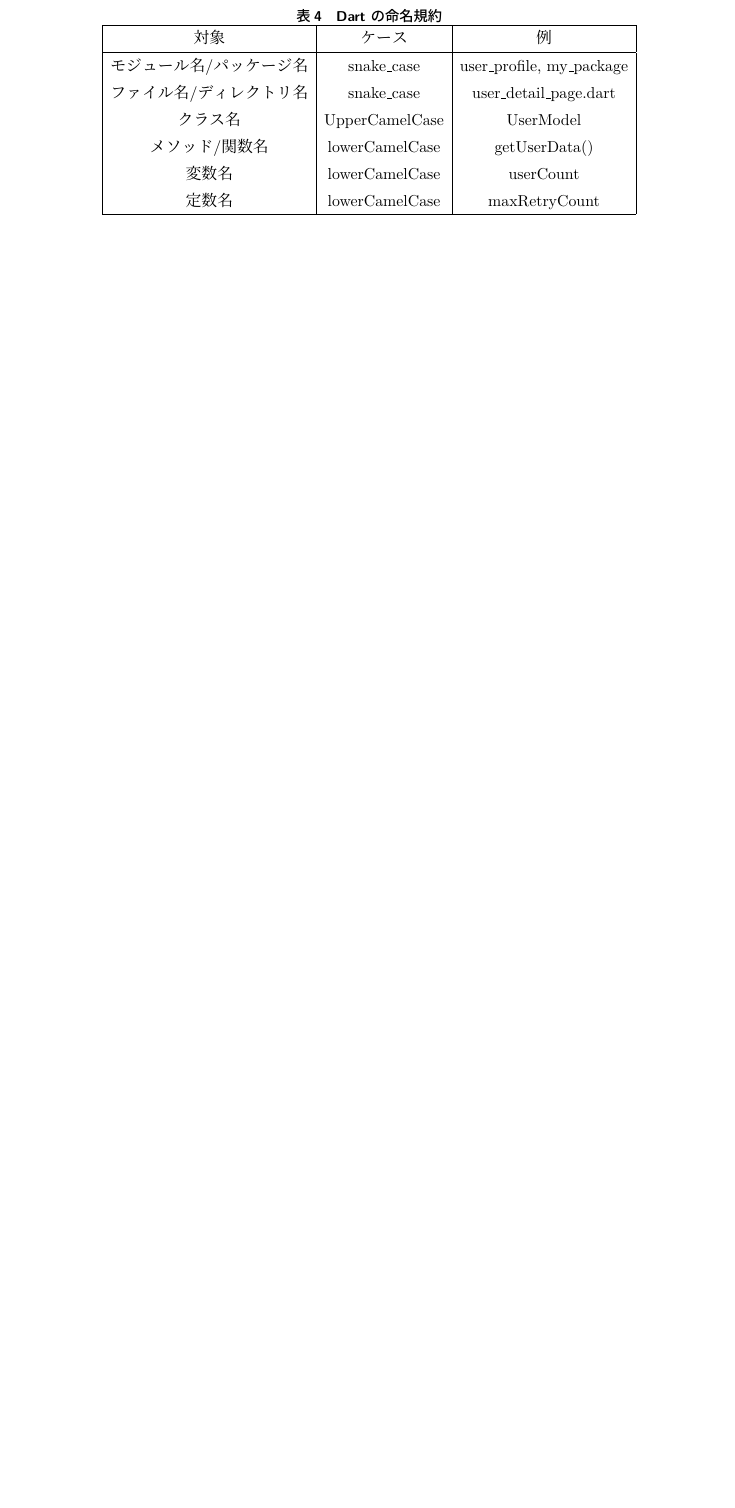
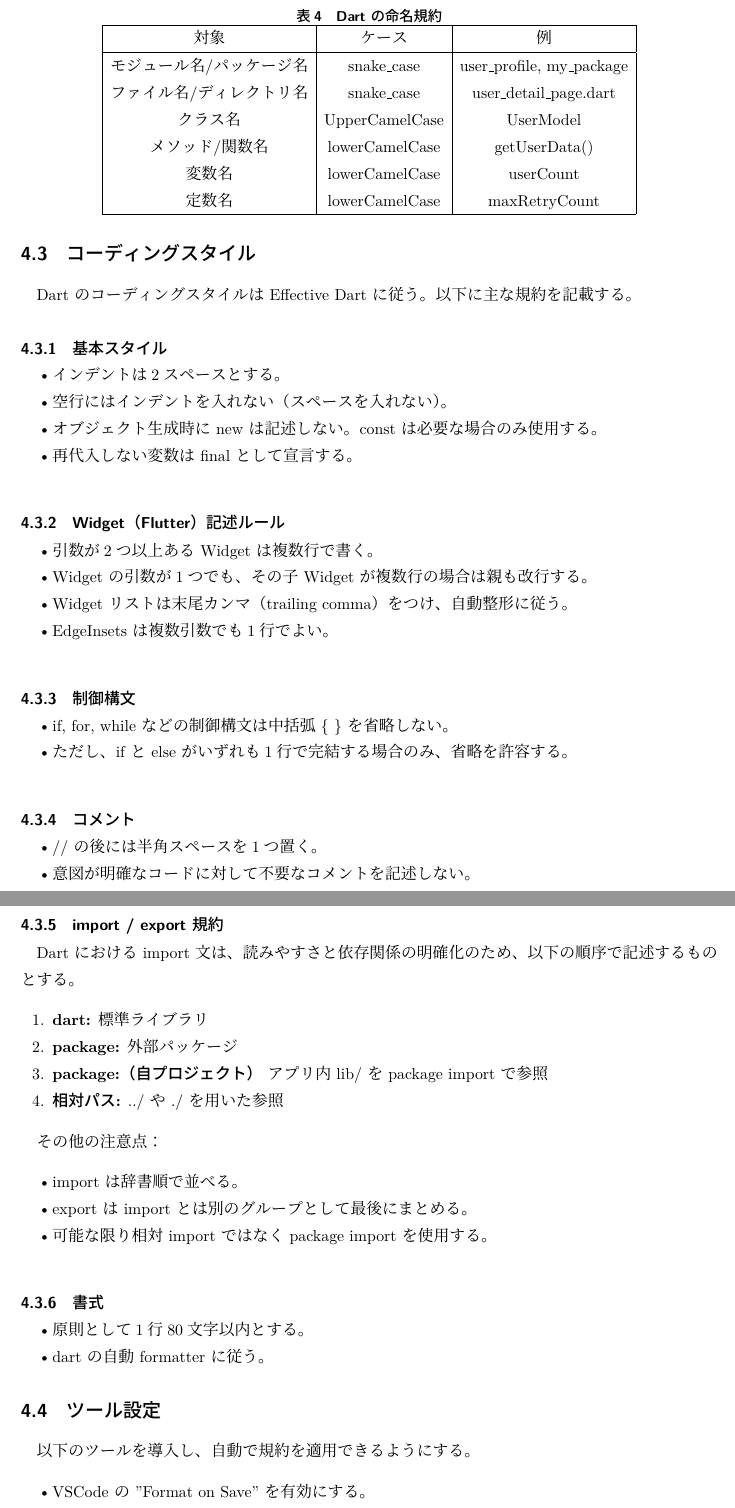
Before and after one commit to RENMORITAA/software-engineering, a LaTeX document (内部設計書/main.tex, which reads 内部設計書/コーディング規約.tex): part of page 5 of 8 before the commit and two parts of pages 5 and 6 of 10 after it, the two joined at a grey line, cut so that both start at the same text, the shorter picture padded with empty space. Compiled offline with upLaTeX and dvipdfmx.

Commit message:
コーディングスタイルについての記述を追加

```diff
--- a/内部設計書/コーディング規約.tex
+++ b/内部設計書/コーディング規約.tex
@@ -45,0 +54,72 @@
+\subsection{コーディングスタイル}
+Dart のコーディングスタイルは Effective Dart に従う。
+以下に主な規約を記載する。
+
+\subsubsection{基本スタイル}
+
+\begin{itemize}
+  \item インデントは2スペースとする。
+  \item 空行にはインデントを入れない（スペースを入れない）。
+  \item オブジェクト生成時に new は記述しない。const は必要な場合のみ使用する。
+  \item 再代入しない変数は final として宣言する。
+\end{itemize}
+
+\subsubsection{Widget（Flutter）記述ルール}
+
+\begin{itemize}
+  \item 引数が2つ以上ある Widget は複数行で書く。
+  \item Widget の引数が1つでも、その子 Widget が複数行の場合は親も改行する。
+  \item Widget リストは末尾カンマ（trailing comma）をつけ、自動整形に従う。
+  \item EdgeInsets は複数引数でも1行でよい。
+\end{itemize}
+
+\subsubsection{制御構文}
+
+\begin{itemize}
+  \item if, for, while などの制御構文は中括弧 \{ \} を省略しない。
+  \item ただし、if と else がいずれも1行で完結する場合のみ、省略を許容する。
+\end{itemize}
+
+\subsubsection{コメント}
+
+\begin{itemize}
+  \item // の後には半角スペースを1つ置く。
+  \item 意図が明確なコードに対して不要なコメントを記述しない。
+\end{itemize}
+
+\subsubsection{import / export 規約}
+
+Dart における import 文は、読みやすさと依存関係の明確化のため、
+以下の順序で記述するものとする。
+
+\begin{enumerate}
+  \item \textbf{dart:} 標準ライブラリ
+  \item \textbf{package:} 外部パッケージ
+  \item \textbf{package:（自プロジェクト）} アプリ内 lib/ を package import で参照
+  \item \textbf{相対パス:} ../ や ./ を用いた参照
+\end{enumerate}
+
+その他の注意点：
+
+\begin{itemize}
+  \item import は辞書順で並べる。
+  \item export は import とは別のグループとして最後にまとめる。
+  \item 可能な限り相対 import ではなく package import を使用する。
+\end{itemize}
+
+\subsubsection{書式}
+
+\begin{itemize}
+  \item 原則として1行80文字以内とする。
+  \item dart の自動 formatter に従う。
+\end{itemize}
+
+\subsection{ツール設定}
+
+以下のツールを導入し、自動で規約を適用できるようにする。
+
+\begin{itemize}
+  \item VSCode の "Format on Save" を有効にする。
+  \item \texttt{dart fix --apply} により自動修正を行う。
+  \item \texttt{flutter analyze} でコーディング規約違反を確認する。
+\end{itemize}
```
Also changed, not shown: 内部設計書/コーディング規約.tex (16 more changed lines).
